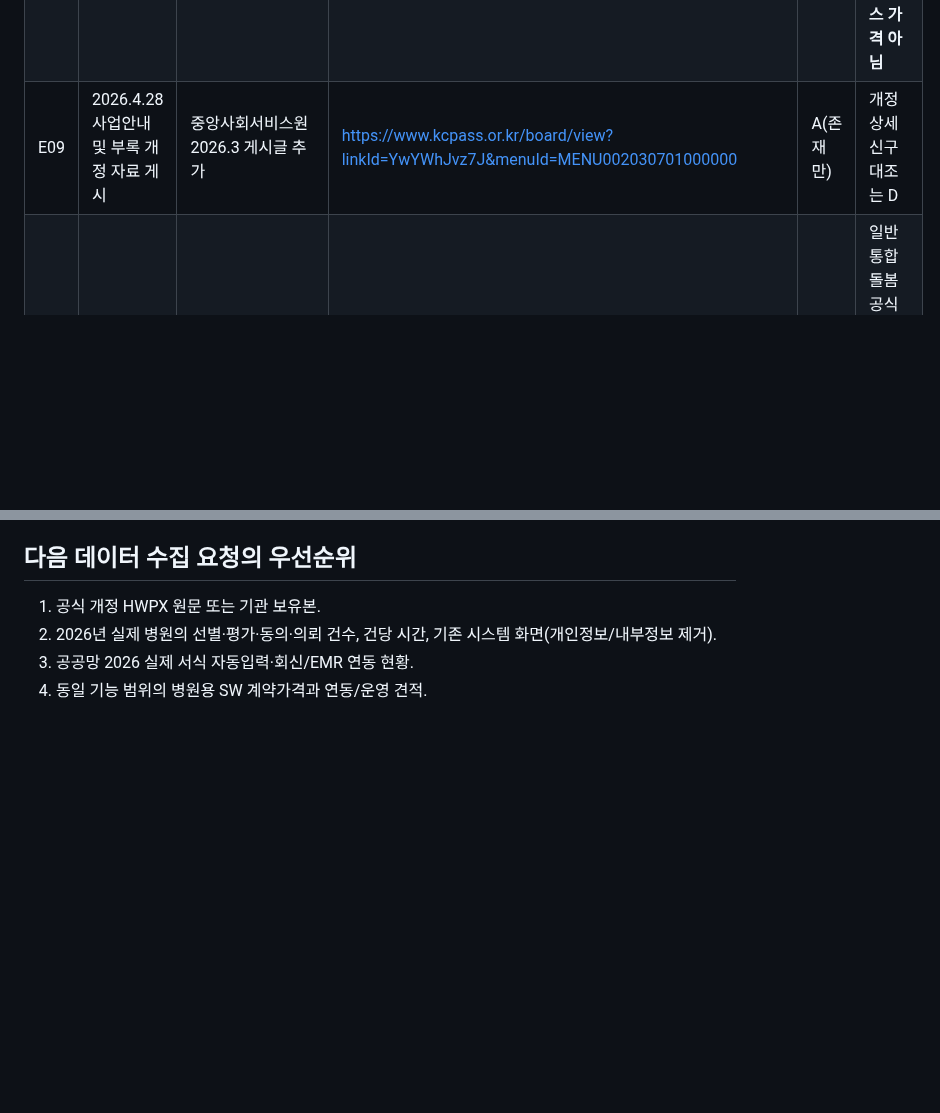
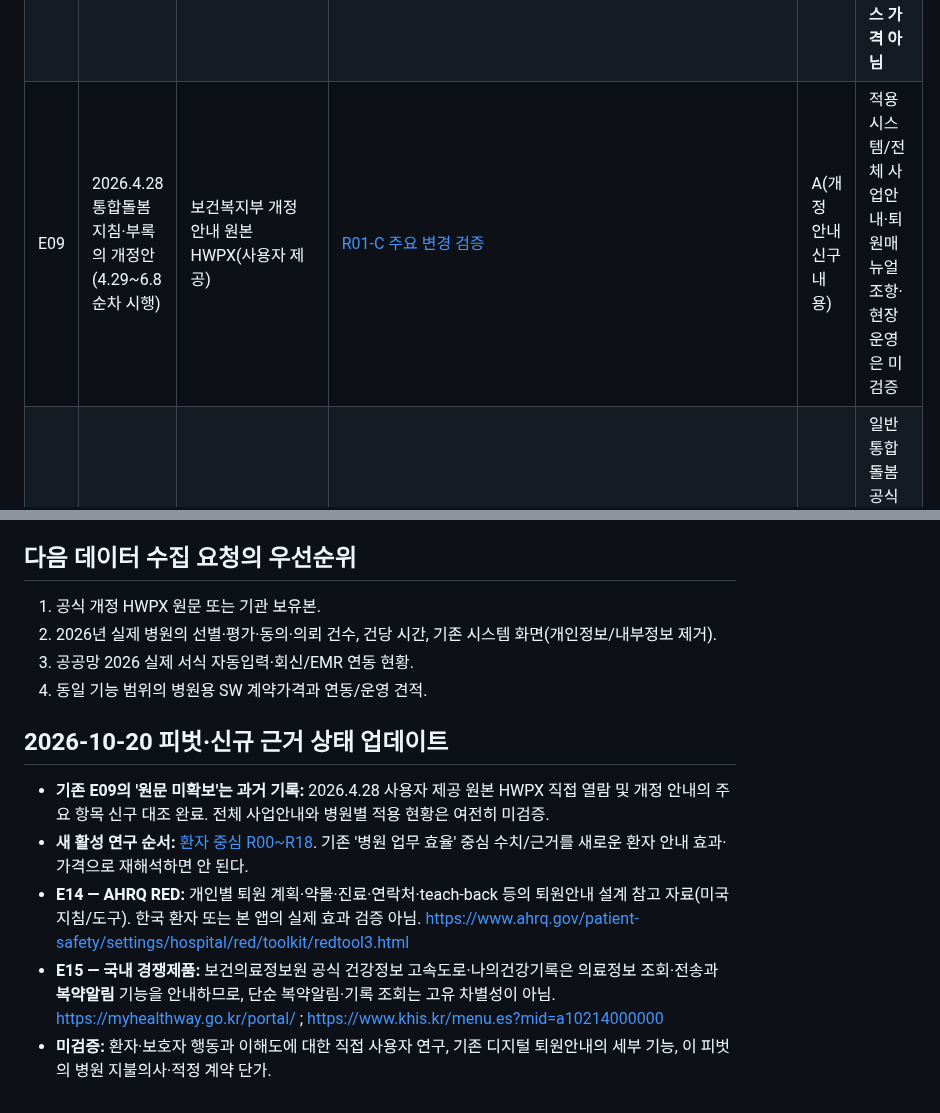
Before and after one commit to pchjesus/ai-care-transition-platform, a Markdown page: docs/EVIDENCE_REGISTER_v0.1.md, 2 parts joined by grey strips. GitHub-like rendering; blank space fills up the shorter version.

Commit message:
docs: update evidence register with supplied April HWPX and patient-first research sources

```diff
--- a/docs/EVIDENCE_REGISTER_v0.1.md
+++ b/docs/EVIDENCE_REGISTER_v0.1.md
@@ -16,7 +16,7 @@
 | E06 | 지자체 담당 인력 부담, 지역 자원 부족·예산 조기소진 의견 | E05 정부 100일 점검 | 동일 | A | 보고된 **현장 의견**이지 전국 평균 영향 크기 아님 |
 | E07 | 기존 공공의료연계망도 평가·연계·모니터링 지원, EMR/행정 연동 및 양방향 관리 추진 | NMC 공식 기능 안내(현재 제공 vs 추진 구분) | https://www.nmc.or.kr/nmc/contents/public_medical_network | A | '이 기능이 아예 없다' 금지, 실사용 가동 범위 별도 확인 |
 | E08 | 2026 공공의료연계망 유지관리 조달공고 배정예산 2억원 | 국립중앙의료원, 2025.12 발주, 공고 R25BK01201822-000 | https://www.sankun.com/bid-info/G5Si3L8NR3rUDRlwHUNwWoeEU0ViMS5cVA1Mo_qOFYg | B | 2차 입찰 DB, 나라장터 원문·낙찰/계약 확인 필요. **병원당 라이선스 가격 아님** |
-| E09 | 2026.4.28 사업안내 및 부록 개정 자료 게시 | 중앙사회서비스원 2026.3 게시글 추가 | https://www.kcpass.or.kr/board/view?linkId=YwYWhJvz7J&menuId=MENU002030701000000 | A(존재만) | 개정 상세 신구 대조는 D |
+| E09 | 2026.4.28 통합돌봄 지침·부록의 개정안(4.29~6.8 순차 시행) | 보건복지부 개정 안내 원본 HWPX(사용자 제공) | [R01-C 주요 변경 검증](./R01C_APRIL_2026_AMENDMENT_VERIFIED_v0.2.md) | A(개정 안내 신구 내용) | 적용 시스템/전체 사업안내·퇴원매뉴얼 조항·현장 운영은 미검증 |
 | E10 | 2026.7.27 퇴원환자 긴급 단기지원 경로 시행 | 노인맞춤돌봄 퇴원환자 단기집중 | https://www.korea.kr/briefing/pressReleaseView.do?newsId=156771648 | A | 일반 통합돌봄 공식 지원판정과 별도. 모든 고령자가 자동대상 아님 |
 | E11 | 병원 표준형 연 1,800만 + 구축 800만 | 연구팀 가상 사업구조 | docs/BUSINESS_MODEL_DRAFT_v0.5.md | C | 실거래가격 아님 |
 | E12 | 시간당 3만원·건당 20분 절감·3년차 활성 20기관 | 사용자 가치/기업재무 계산 가정 | docs/BUSINESS_MODEL_DRAFT_v0.5.md | C | 실제 측정·구매 계약 없이 ROI/매출 입증 주장 금지 |
@@ -38,3 +38,12 @@
 2. 2026년 실제 병원의 선별·평가·동의·의뢰 건수, 건당 시간, 기존 시스템 화면(개인정보/내부정보 제거).
 3. 공공망 2026 실제 서식 자동입력·회신/EMR 연동 현황.
 4. 동일 기능 범위의 병원용 SW 계약가격과 연동/운영 견적.
+
+
+## 2026-10-20 피벗·신규 근거 상태 업데이트
+
+- **기존 E09의 '원문 미확보'는 과거 기록:** 2026.4.28 사용자 제공 원본 HWPX 직접 열람 및 개정 안내의 주요 항목 신구 대조 완료. 전체 사업안내와 병원별 적용 현황은 여전히 미검증.
+- **새 활성 연구 순서:** [환자 중심 R00~R18](./RESEARCH_ROADMAP_PATIENT_FIRST_v0.2.md). 기존 '병원 업무 효율' 중심 수치/근거를 새로운 환자 안내 효과·가격으로 재해석하면 안 된다.
+- **E14 — AHRQ RED:** 개인별 퇴원 계획·약물·진료·연락처·teach-back 등의 퇴원안내 설계 참고 자료(미국 지침/도구). 한국 환자 또는 본 앱의 실제 효과 검증 아님. https://www.ahrq.gov/patient-safety/settings/hospital/red/toolkit/redtool3.html
+- **E15 — 국내 경쟁제품:** 보건의료정보원 공식 건강정보 고속도로·나의건강기록은 의료정보 조회·전송과 **복약알림** 기능을 안내하므로, 단순 복약알림·기록 조회는 고유 차별성이 아님. https://myhealthway.go.kr/portal/ ; https://www.khis.kr/menu.es?mid=a10214000000
+- **미검증:** 환자·보호자 행동과 이해도에 대한 직접 사용자 연구, 기존 디지털 퇴원안내의 세부 기능, 이 피벗의 병원 지불의사·적정 계약 단가.
```
